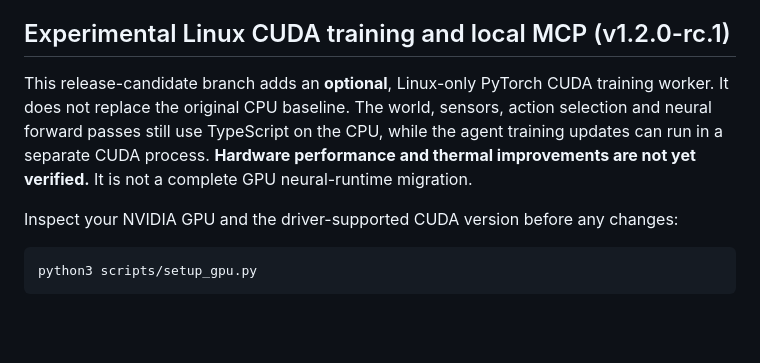
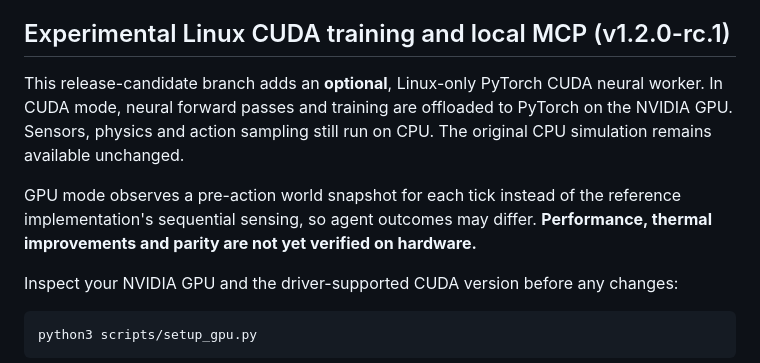
Before and after one commit to Janus5G/layer1-neural-world, a Markdown page: README.md, the part around the change. GitHub-like rendering; blank space fills up the shorter version.

Commit message:
Clarify CUDA forward inference and experimental behavior differences

```diff
--- a/README.md
+++ b/README.md
@@ -83,11 +83,13 @@ If your model name differs, enter its installed identifier. The example tag abov
 ## Experimental Linux CUDA training and local MCP (v1.2.0-rc.1)
 
 This release-candidate branch adds an **optional**, Linux-only PyTorch CUDA
-training worker. It does not replace the original CPU baseline. The world,
-sensors, action selection and neural forward passes still use TypeScript on
-the CPU, while the agent training updates can run in a separate CUDA process.
-**Hardware performance and thermal improvements are not yet verified.**
-It is not a complete GPU neural-runtime migration.
+neural worker. In CUDA mode, neural forward passes and training are offloaded
+to PyTorch on the NVIDIA GPU. Sensors, physics and action sampling still run
+on CPU. The original CPU simulation remains available unchanged.
+
+GPU mode observes a pre-action world snapshot for each tick instead of the
+reference implementation's sequential sensing, so agent outcomes may differ.
+**Performance, thermal improvements and parity are not yet verified on hardware.**
 
 Inspect your NVIDIA GPU and the driver-supported CUDA version before any
 changes:
```
